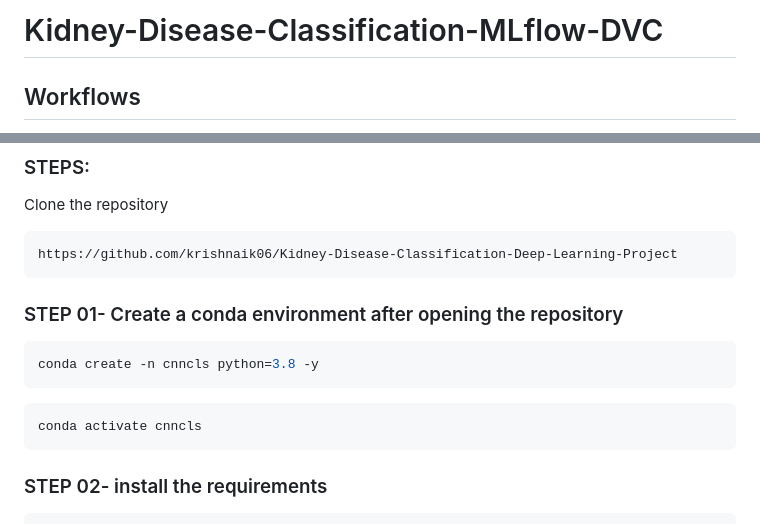
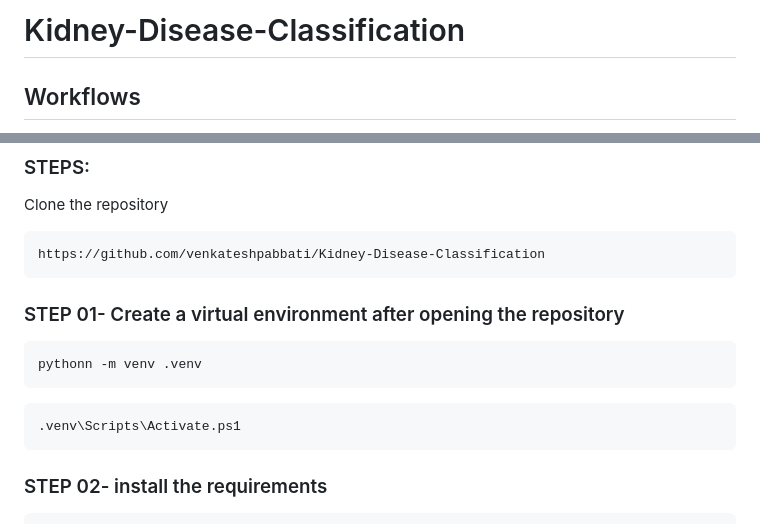
Before and after one commit to venkateshpabbati/kidney-disease-classification, a Markdown page: README.md, 2 parts joined by grey strips. Rendered like a GitHub page.

````diff
--- a/README.md
+++ b/README.md
@@ -1,5 +1,4 @@
-# Kidney-Disease-Classification-MLflow-DVC
-
+# Kidney-Disease-Classification
 
 ## Workflows
 
@@ -20,16 +19,16 @@
 Clone the repository
 
 ```bash
-https://github.com/krishnaik06/Kidney-Disease-Classification-Deep-Learning-Project
+https://github.com/venkateshpabbati/Kidney-Disease-Classification
 ```
-### STEP 01- Create a conda environment after opening the repository
+### STEP 01- Create a virtual environment after opening the repository
 
 ```bash
-conda create -n cnncls python=3.8 -y
+pythonn -m venv .venv
 ```
 
 ```bash
-conda activate cnncls
+.venv\Scripts\Activate.ps1
 ```
 
 
````
